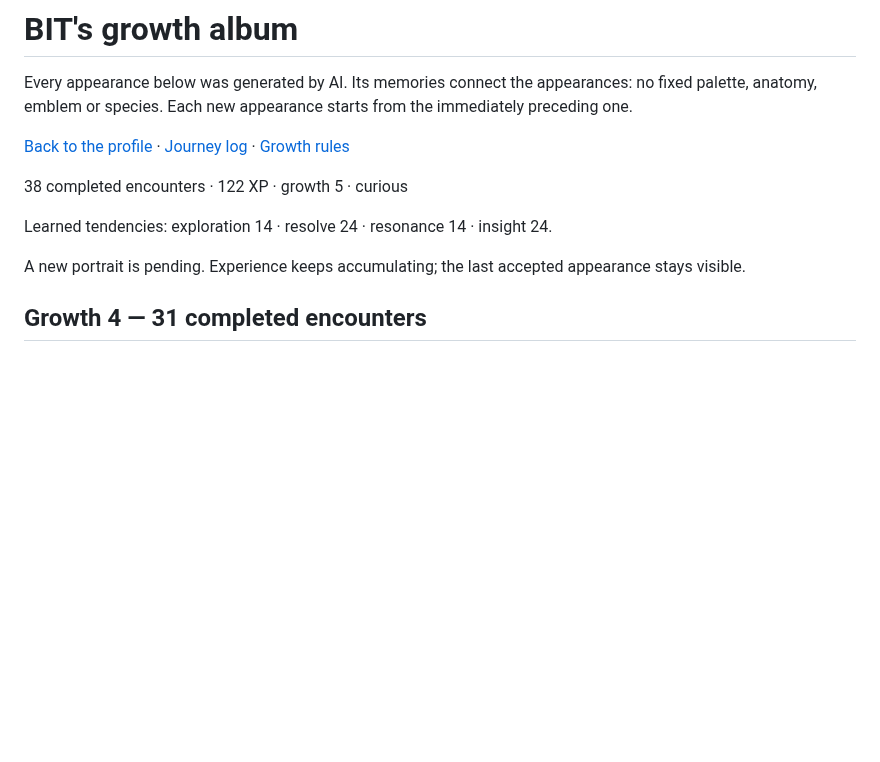
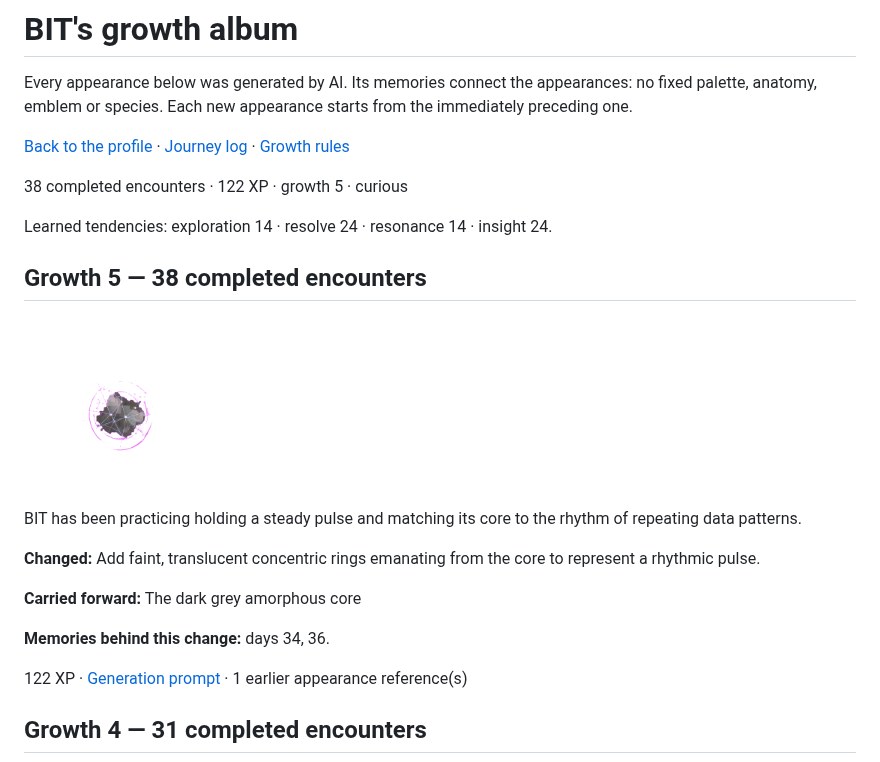
Before and after one commit to fabric0de/fabric0de, a Markdown page: docs/creature-album.md, the part around the change. Drawn GitHub-style; pictures changed too: assets/creature/growth-5-6b4697ddd577.png (added); blank space fills up the shorter version.

```diff
--- a/docs/creature-album.md
+++ b/docs/creature-album.md
@@ -8,7 +8,19 @@ Every appearance below was generated by AI. Its memories connect the appearances
 
 Learned tendencies: exploration 14 · resolve 24 · resonance 14 · insight 24.
 
-A new portrait is pending. Experience keeps accumulating; the last accepted appearance stays visible.
+## Growth 5 — 38 completed encounters
+
+<img src="../assets/creature/growth-5-6b4697ddd577.png" width="192" height="192" alt="BIT at growth 5">
+
+BIT has been practicing holding a steady pulse and matching its core to the rhythm of repeating data patterns.
+
+**Changed:** Add faint, translucent concentric rings emanating from the core to represent a rhythmic pulse.
+
+**Carried forward:** The dark grey amorphous core
+
+**Memories behind this change:** days 34, 36.
+
+122 XP · [Generation prompt](../assets/creature/growth-5-6b4697ddd577.prompt.txt) · 1 earlier appearance reference(s)
 
 ## Growth 4 — 31 completed encounters
 
```
Also changed, not shown: README.md (+1 -3 lines), 2 other files.
